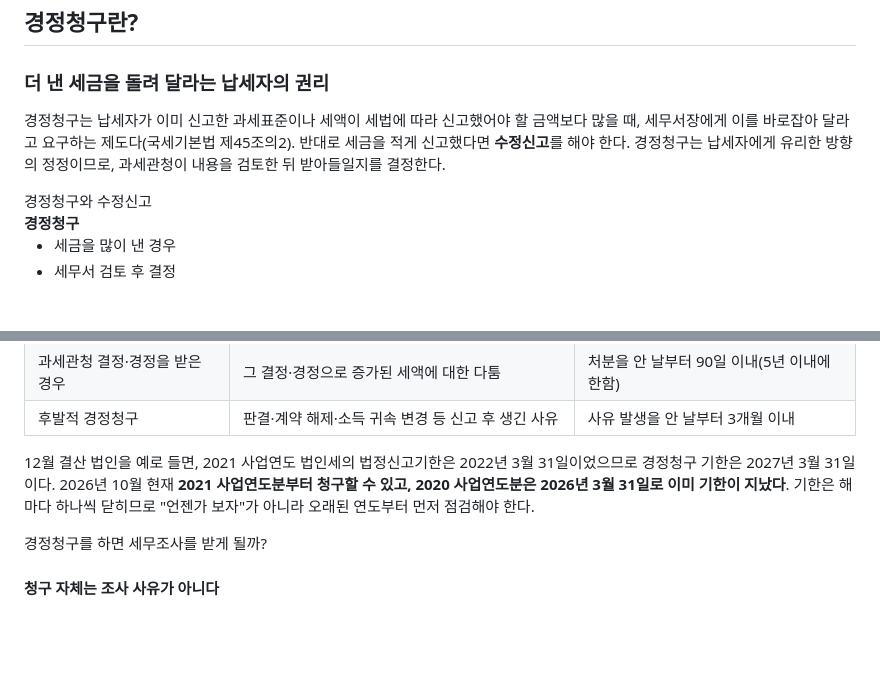
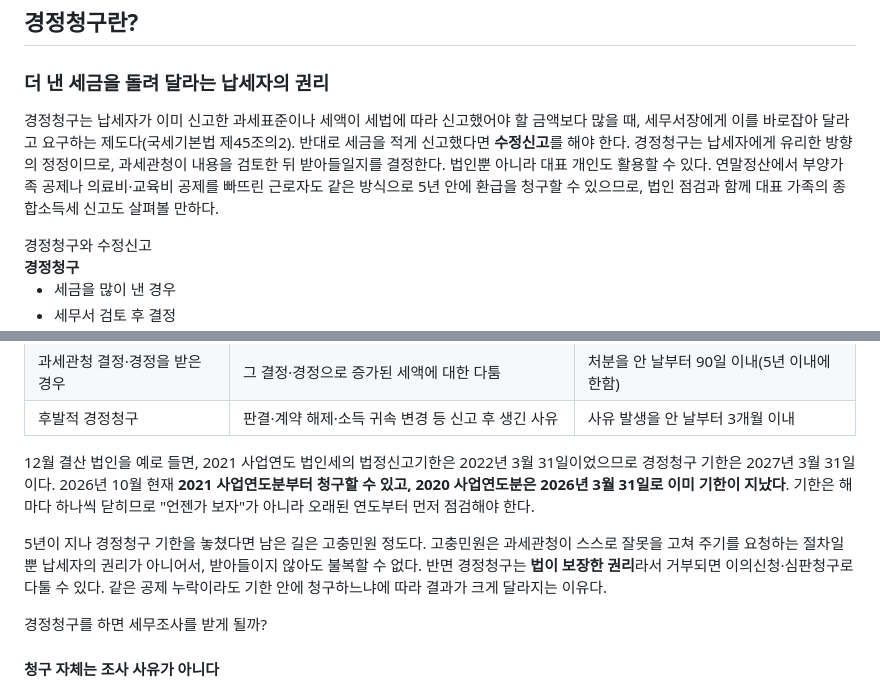
Before and after one commit to woosangkey/file02, a Markdown page: corp-book/content/15.md, 2 parts joined by grey strips. GitHub-like rendering; blank space fills up the shorter version.

```diff
--- a/corp-book/content/15.md
+++ b/corp-book/content/15.md
@@ -19,7 +19,7 @@ open: 이미 낸 세금도|*5년 안에는* 돌려받습니다
 
 ### 더 낸 세금을 돌려 달라는 납세자의 권리
 
-경정청구는 납세자가 이미 신고한 과세표준이나 세액이 세법에 따라 신고했어야 할 금액보다 많을 때, 세무서장에게 이를 바로잡아 달라고 요구하는 제도다(국세기본법 제45조의2). 반대로 세금을 적게 신고했다면 **수정신고**를 해야 한다. 경정청구는 납세자에게 유리한 방향의 정정이므로, 과세관청이 내용을 검토한 뒤 받아들일지를 결정한다.
+경정청구는 납세자가 이미 신고한 과세표준이나 세액이 세법에 따라 신고했어야 할 금액보다 많을 때, 세무서장에게 이를 바로잡아 달라고 요구하는 제도다(국세기본법 제45조의2). 반대로 세금을 적게 신고했다면 **수정신고**를 해야 한다. 경정청구는 납세자에게 유리한 방향의 정정이므로, 과세관청이 내용을 검토한 뒤 받아들일지를 결정한다. 법인뿐 아니라 대표 개인도 활용할 수 있다. 연말정산에서 부양가족 공제나 의료비·교육비 공제를 빠뜨린 근로자도 같은 방식으로 5년 안에 환급을 청구할 수 있으므로, 법인 점검과 함께 대표 가족의 종합소득세 신고도 살펴볼 만하다.
 
 <div class="glance"><div class="g-title">경정청구와 수정신고</div>
 <div class="vs"><div class="side"><b>경정청구</b><ul><li>세금을 많이 낸 경우</li><li>세무서 검토 후 결정</li><li>받아들여지면 환급</li></ul></div><div class="mid">VS</div><div class="side alt"><b>수정신고</b><ul><li>세금을 적게 낸 경우</li><li>신고로 바로 확정 효력</li><li>추가 납부 + 가산세(빨리 하면 감면)</li></ul></div></div>
@@ -39,6 +39,8 @@ open: 이미 낸 세금도|*5년 안에는* 돌려받습니다
 | 후발적 경정청구 | 판결·계약 해제·소득 귀속 변경 등 신고 후 생긴 사유 | 사유 발생을 안 날부터 3개월 이내 |
 
 12월 결산 법인을 예로 들면, 2021 사업연도 법인세의 법정신고기한은 2022년 3월 31일이었으므로 경정청구 기한은 2027년 3월 31일이다. 2026년 10월 현재 **2021 사업연도분부터 청구할 수 있고, 2020 사업연도분은 2026년 3월 31일로 이미 기한이 지났다**. 기한은 해마다 하나씩 닫히므로 "언젠가 보자"가 아니라 오래된 연도부터 먼저 점검해야 한다.
+
+5년이 지나 경정청구 기한을 놓쳤다면 남은 길은 고충민원 정도다. 고충민원은 과세관청이 스스로 잘못을 고쳐 주기를 요청하는 절차일 뿐 납세자의 권리가 아니어서, 받아들이지 않아도 불복할 수 없다. 반면 경정청구는 **법이 보장한 권리**라서 거부되면 이의신청·심판청구로 다툴 수 있다. 같은 공제 누락이라도 기한 안에 청구하느냐에 따라 결과가 크게 달라지는 이유다.
 
 <div class="wait"><div class="w-title">경정청구를 하면 세무조사를 받게 될까?</div><div class="w-body">
 <h4>청구 자체는 조사 사유가 아니다</h4>
```
Also changed, not shown: corp-book/content/09.md (+4 -0 lines), corp-book/content/10.md (+4 -0 lines).
